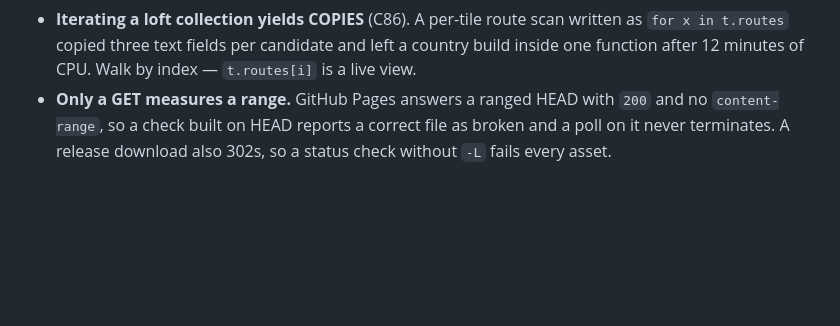
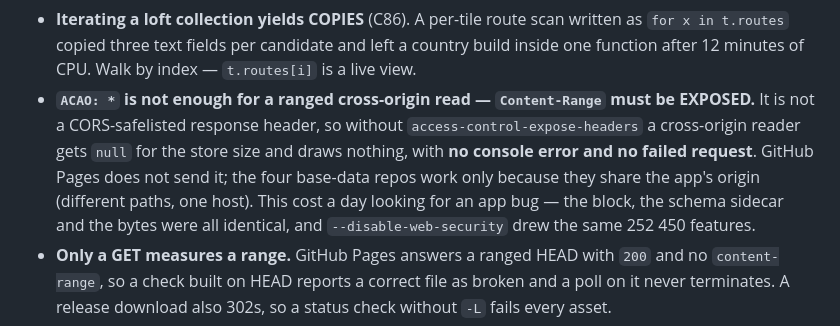
Before and after one commit to jjstwerff/routing, a Markdown page: HANDOFF.md, the part around the change. GitHub-like rendering; blank space fills up the shorter version.

```diff
--- a/HANDOFF.md
+++ b/HANDOFF.md
@@ -182,6 +182,12 @@ Each of these cost a session or a wrong dataset to learn. The full account is in
 * **Iterating a loft collection yields COPIES** (C86). A per-tile route scan written as
   `for x in t.routes` copied three text fields per candidate and left a country build inside one function
   after 12 minutes of CPU. Walk by index — `t.routes[i]` is a live view.
+* **`ACAO: *` is not enough for a ranged cross-origin read — `Content-Range` must be EXPOSED.** It is not
+  a CORS-safelisted response header, so without `access-control-expose-headers` a cross-origin reader gets
+  `null` for the store size and draws nothing, with **no console error and no failed request**. GitHub
+  Pages does not send it; the four base-data repos work only because they share the app's origin
+  (different paths, one host). This cost a day looking for an app bug — the block, the schema sidecar and
+  the bytes were all identical, and `--disable-web-security` drew the same 252 450 features.
 * **Only a GET measures a range.** GitHub Pages answers a ranged HEAD with `200` and no `content-range`,
   so a check built on HEAD reports a correct file as broken and a poll on it never terminates. A release
   download also 302s, so a status check without `-L` fails every asset.
```
Also changed, not shown: PLAN-SCALE.md (+1 -1 lines), plans/51-coverage-past-nl/README.md (+7 -3 lines).
